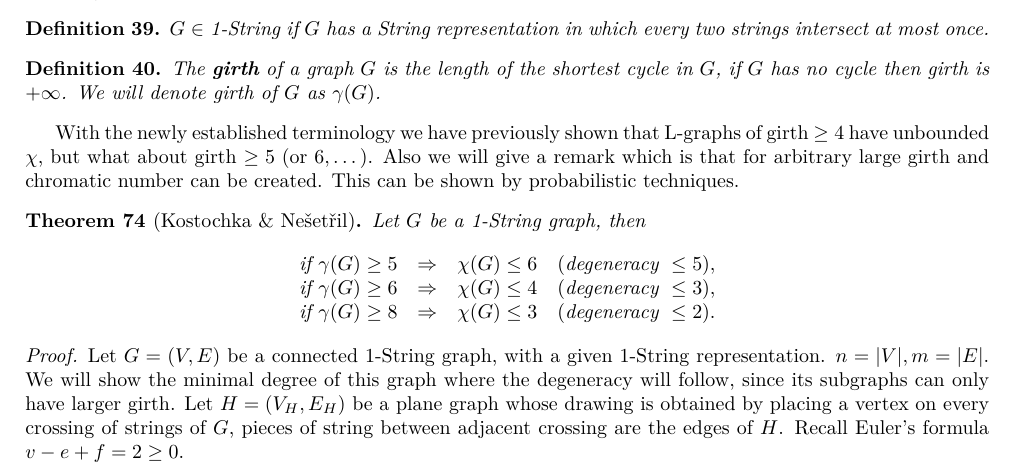
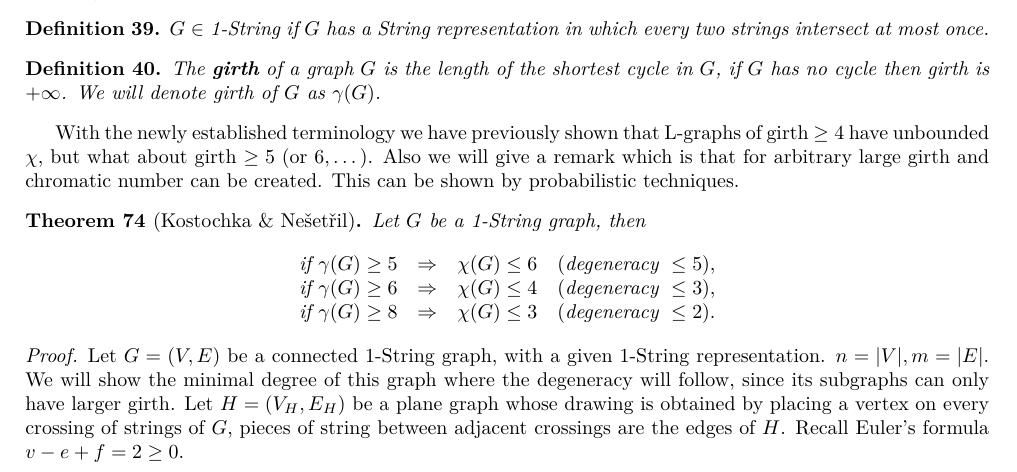
Before and after one commit to metury/notes, a LaTeX thesis (grg/grg.tex, which reads grg/grg-ii/02-chi-boundness.tex): part of page 50 of 67, cut so that both start at the same text. Compiled offline with LuaLaTeX.

Commit message:
txs auto checkin

```diff
--- a/grg/grg-ii/02-chi-boundness.tex
+++ b/grg/grg-ii/02-chi-boundness.tex
@@ -519,7 +519,7 @@ With the newly established terminology we have previously shown that L-graphs of
 \end{thm}
 
 \begin{proof}
-	Let $G = (V,E)$ be a connected 1-String graph, with a given 1-String representation. $n = |V|, m = |E|$. We will show the minimal degree of this graph where the degeneracy will follow, since its subgraphs can only have larger girth. Let $H = (V_H, E_H)$ be a plane graph whose drawing is obtained by placing a vertex on every crossing of strings of $G$, pieces of string between adjacent crossing are the edges of $H$. Recall Euler's formula $v - e + f = 2 \geq 0$.
+	Let $G = (V,E)$ be a connected 1-String graph, with a given 1-String representation. $n = |V|, m = |E|$. We will show the minimal degree of this graph where the degeneracy will follow, since its subgraphs can only have larger girth. Let $H = (V_H, E_H)$ be a plane graph whose drawing is obtained by placing a vertex on every crossing of strings of $G$, pieces of string between adjacent crossings are the edges of $H$. Recall Euler's formula $v - e + f = 2 \geq 0$.
 
 	$$
 	\begin{aligned}
```
